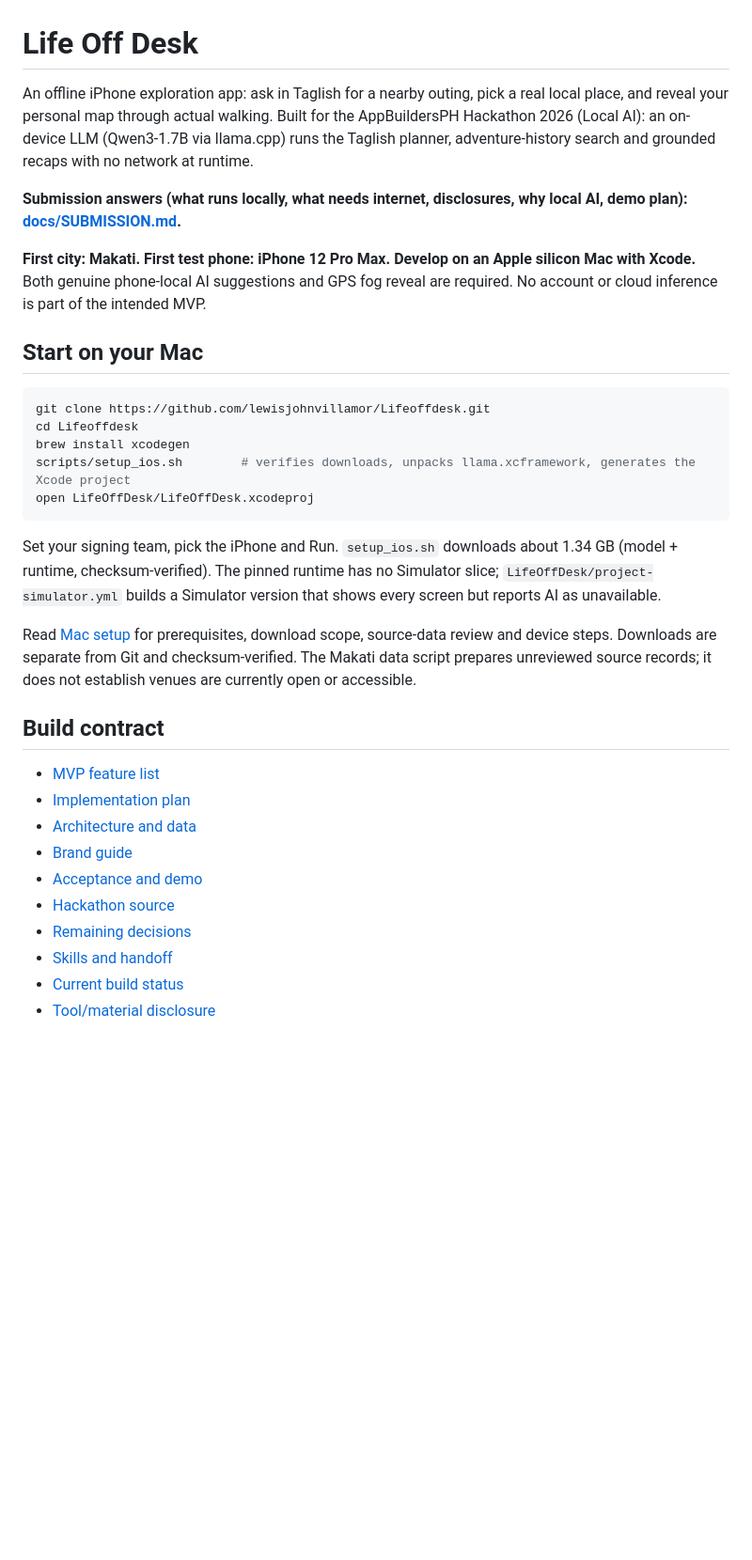
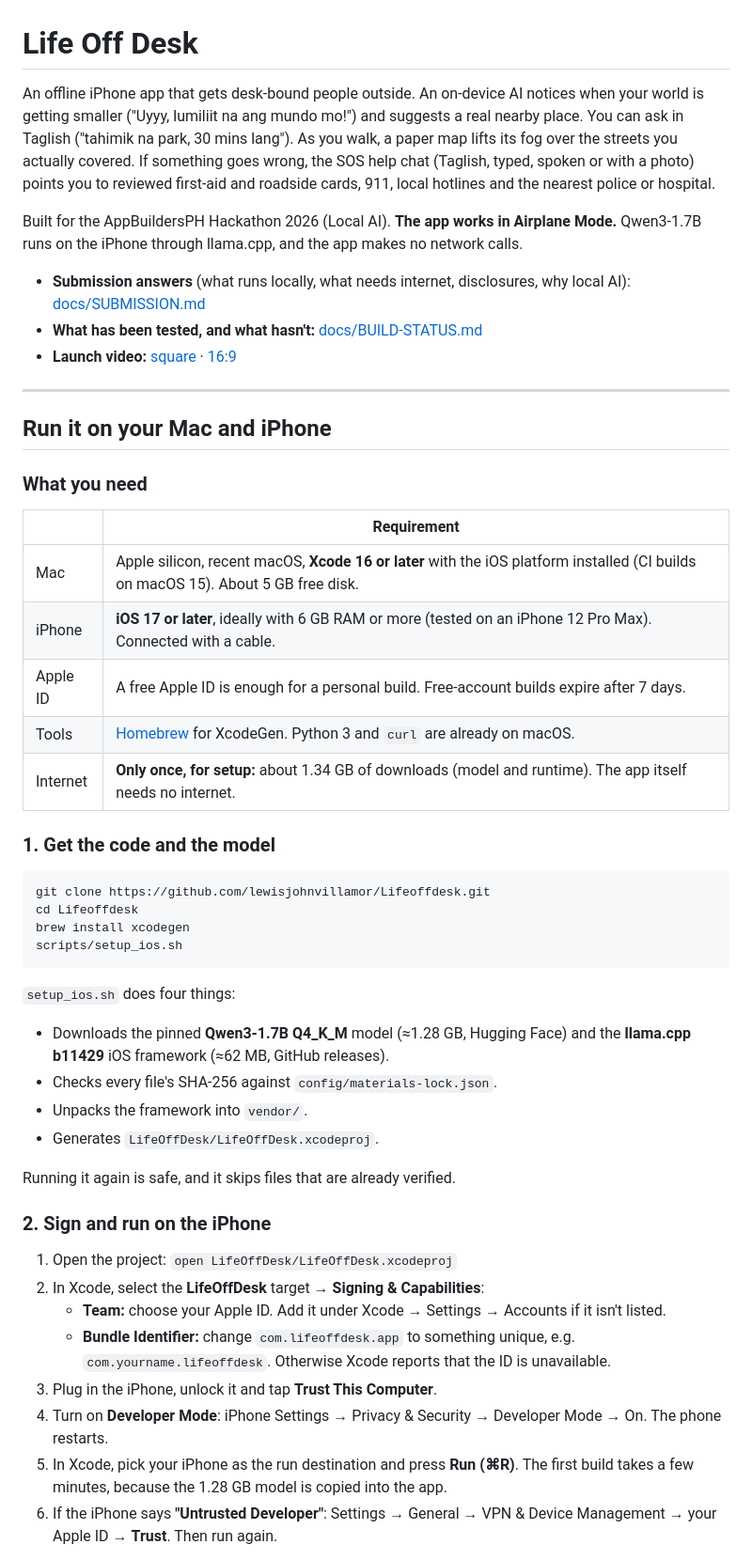
Before and after one commit to lewisjohnvillamor/Lifeoffdesk, a Markdown page: README.md, the part around one of its changes. Shown at 94% size. GitHub-like rendering; blank space fills up the shorter version.

````diff
--- a/README.md
+++ b/README.md
@@ -1,35 +1,52 @@
 # Life Off Desk
 
-An offline iPhone exploration app: ask in Taglish for a nearby outing, pick a real local place, and reveal your personal map through actual walking. Built for the AppBuildersPH Hackathon 2026 (Local AI): an on-device LLM (Qwen3-1.7B via llama.cpp) runs the Taglish planner, adventure-history search and grounded recaps with no network at runtime.
+An offline iPhone app that gets desk-bound people outside. An on-device AI notices when your world is getting smaller ("Uyyy, lumiliit na ang mundo mo!") and suggests a real nearby place. You can ask in Taglish ("tahimik na park, 30 mins lang"). As you walk, a paper map lifts its fog over the streets you actually covered. If something goes wrong, the SOS help chat (Taglish, typed, spoken or with a photo) points you to reviewed first-aid and roadside cards, 911, local hotlines and the nearest police or hospital.
 
-**Submission answers (what runs locally, what needs internet, disclosures, why local AI, demo plan): [docs/SUBMISSION.md](docs/SUBMISSION.md).**
+Built for the AppBuildersPH Hackathon 2026 (Local AI). **The app works in Airplane Mode.** Qwen3-1.7B runs on the iPhone through llama.cpp, and the app makes no network calls.
 
-**First city: Makati. First test phone: iPhone 12 Pro Max. Develop on an Apple silicon Mac with Xcode.** Both genuine phone-local AI suggestions and GPS fog reveal are required. No account or cloud inference is part of the intended MVP.
+- **Submission answers** (what runs locally, what needs internet, disclosures, why local AI): [docs/SUBMISSION.md](docs/SUBMISSION.md)
+- **What has been tested, and what hasn't:** [docs/BUILD-STATUS.md](docs/BUILD-STATUS.md)
+- **Launch video:** [square](marketing/life-off-desk-launch-square.mp4) · [16:9](marketing/life-off-desk-launch.mp4)
 
-## Start on your Mac
+---
+
+## Run it on your Mac and iPhone
+
+### What you need
+
+| | Requirement |
+|---|---|
+| Mac | Apple silicon, recent macOS, **Xcode 16 or later** with the iOS platform installed (CI builds on macOS 15). About 5 GB free disk. |
+| iPhone | **iOS 17 or later**, ideally with 6 GB RAM or more (tested on an iPhone 12 Pro Max). Connected with a cable. |
+| Apple ID | A free Apple ID is enough for a personal build. Free-account builds expire after 7 days. |
+| Tools | [Homebrew](https://brew.sh) for XcodeGen. Python 3 and `curl` are already on macOS. |
+| Internet | **Only once, for setup:** about 1.34 GB of downloads (model and runtime). The app itself needs no internet. |
+
+### 1. Get the code and the model
 
 ```bash
 git clone https://github.com/lewisjohnvillamor/Lifeoffdesk.git
 cd Lifeoffdesk
 brew install xcodegen
-scripts/setup_ios.sh        # verifies downloads, unpacks llama.xcframework, generates the Xcode project
-open LifeOffDesk/LifeOffDesk.xcodeproj
+scripts/setup_ios.sh
 ```
 
-Set your signing team, pick the iPhone and Run. `setup_ios.sh` downloads about 1.34 GB (model + runtime, checksum-verified). The pinned runtime has no Simulator slice; `LifeOffDesk/project-simulator.yml` builds a Simulator version that shows every screen but reports AI as unavailable.
+`setup_ios.sh` does four things:
+- Downloads the pinned **Qwen3-1.7B Q4_K_M** model (≈1.28 GB, Hugging Face) and the **llama.cpp b11429** iOS framework (≈62 MB, GitHub releases).
+- Checks every file's SHA-256 against `config/materials-lock.json`.
+- Unpacks the framework into `vendor/`.
+- Generates `LifeOffDesk/LifeOffDesk.xcodeproj`.
 
-Read [Mac setup](docs/MAC-SETUP.md) for prerequisites, download scope, source-data review and device steps. Downloads are separate from Git and checksum-verified. The Makati data script prepares unreviewed source records; it does not establish venues are currently open or accessible.
+Running it again is safe, and it skips files that are already verified.
 
-## Build contract
+### 2. Sign and run on the iPhone
 
-- [MVP feature list](docs/MVP-FEATURES.md)
-- [Implementation plan](docs/IMPLEMENTATION-PLAN.md)
-- [Architecture and data](docs/ARCHITECTURE-AND-DATA.md)
-- [Brand guide](docs/BRAND-GUIDE.md)
-- [Acceptance and demo](docs/ACCEPTANCE-AND-DEMO.md)
-- [Hackathon source](docs/HACKATHON.md)
-- [Remaining decisions](docs/IDEATION-QUESTIONS.md)
-- [Skills and handoff](docs/SKILLS-AND-HANDOFF.md)
-- [Current build status](docs/BUILD-STATUS.md)
-- [Tool/material disclosure](THIRD-PARTY-NOTICES.md)
+1. Open the project: `open LifeOffDesk/LifeOffDesk.xcodeproj`
+2. In Xcode, select the **LifeOffDesk** target → **Signing & Capabilities**:
+   - **Team:** choose your Apple ID. Add it under Xcode → Settings → Accounts if it isn't listed.
+   - **Bundle Identifier:** change `com.lifeoffdesk.app` to something unique, e.g. `com.yourname.lifeoffdesk`. Otherwise Xcode reports that the ID is unavailable.
+3. Plug in the iPhone, unlock it and tap **Trust This Computer**.
+4. Turn on **Developer Mode**: iPhone Settings → Privacy & Security → Developer Mode → On. The phone restarts.
+5. In Xcode, pick your iPhone as the run destination and press **Run (⌘R)**. The first build takes a few minutes, because the 1.28 GB model is copied into the app.
+6. If the iPhone says **"Untrusted Developer"**: Settings → General → VPN & Device Management → your Apple ID → **Trust**. Then run again.
 
````
Also changed, not shown: other parts of README.md (+70 -8 lines).
